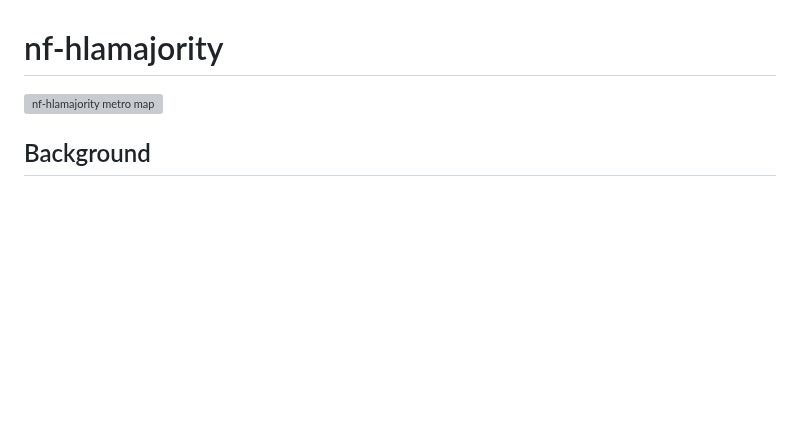
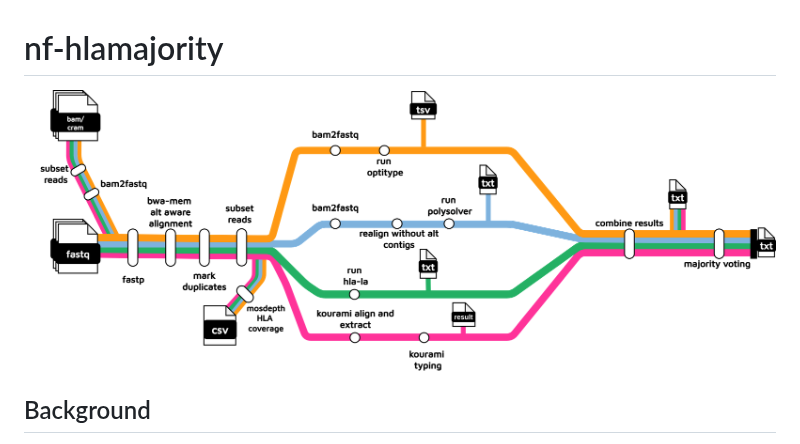
Before and after one commit to kevinpryan/nf-hlamajority, a Markdown page: README.md, the part around the change. Drawn GitHub-style; pictures changed too: docs/images/bam-input-mosdepth-nf-hlamajority-with-subset-markdup-300dpi.png (added); blank space fills up the shorter version; grey boxes are pictures that could not be loaded.

Commit message:
test out workflow diagram as PNG

```diff
--- a/README.md
+++ b/README.md
@@ -1,6 +1,6 @@
 # nf-hlamajority
 
-![nf-hlamajority metro map](docs/images/bam-input-mosdepth-nf-hlamajority-with-subset-markdup.drawio.pdf)
+![nf-hlamajority metro map](docs/images/bam-input-mosdepth-nf-hlamajority-with-subset-markdup-300dpi.png)
 
 ## Background
 
```
